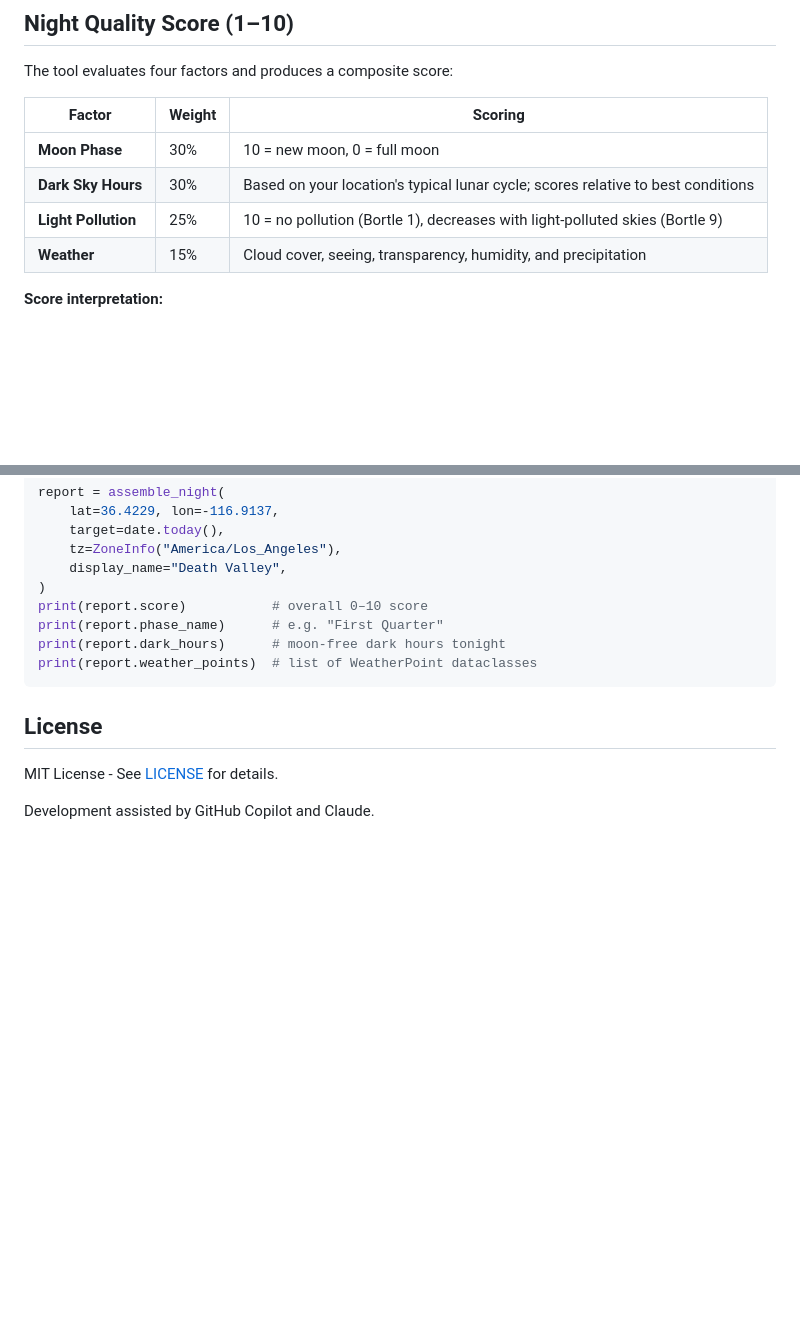
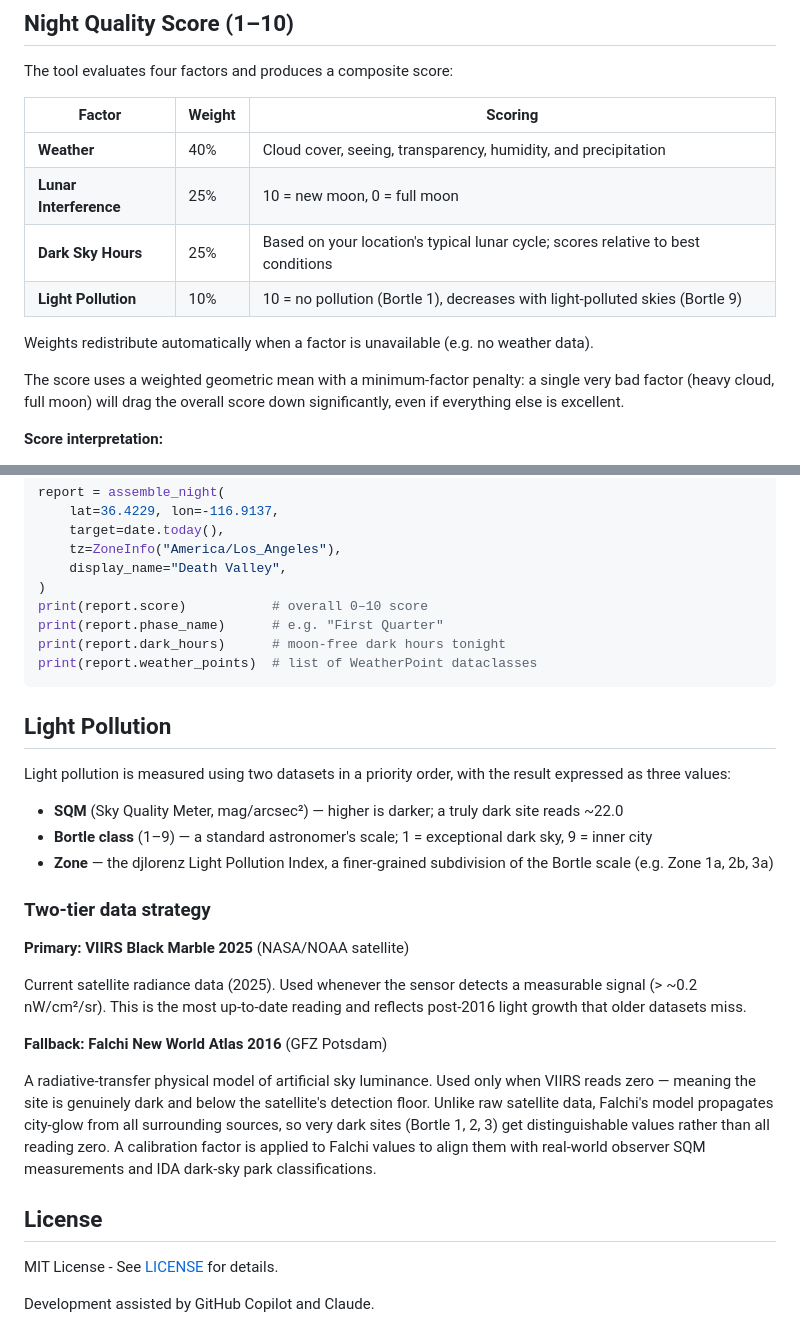
Before and after one commit to mbeher2200/DarkHours, a Markdown page: README.md, 2 parts joined by grey strips. GitHub-like rendering; blank space fills up the shorter version.

````diff
--- a/README.md
+++ b/README.md
@@ -91,10 +91,14 @@ The tool evaluates four factors and produces a composite score:
 
 | Factor | Weight | Scoring |
 |--------|--------|---------|
-| **Moon Phase** | 30% | 10 = new moon, 0 = full moon |
-| **Dark Sky Hours** | 30% | Based on your location's typical lunar cycle; scores relative to best conditions |
-| **Light Pollution** | 25% | 10 = no pollution (Bortle 1), decreases with light-polluted skies (Bortle 9) |
-| **Weather** | 15% | Cloud cover, seeing, transparency, humidity, and precipitation |
+| **Weather** | 40% | Cloud cover, seeing, transparency, humidity, and precipitation |
+| **Lunar Interference** | 25% | 10 = new moon, 0 = full moon |
+| **Dark Sky Hours** | 25% | Based on your location's typical lunar cycle; scores relative to best conditions |
+| **Light Pollution** | 10% | 10 = no pollution (Bortle 1), decreases with light-polluted skies (Bortle 9) |
+
+Weights redistribute automatically when a factor is unavailable (e.g. no weather data).
+
+The score uses a weighted geometric mean with a minimum-factor penalty: a single very bad factor (heavy cloud, full moon) will drag the overall score down significantly, even if everything else is excellent.
 
 **Score interpretation:**
 - **9–10**: Excellent — Perfect conditions for astronomy
@@ -231,6 +251,24 @@ print(report.dark_hours)      # moon-free dark hours tonight
 print(report.weather_points)  # list of WeatherPoint dataclasses
 ```
 
+## Light Pollution
+
+Light pollution is measured using two datasets in a priority order, with the result expressed as three values:
+
+- **SQM** (Sky Quality Meter, mag/arcsec²) — higher is darker; a truly dark site reads ~22.0
+- **Bortle class** (1–9) — a standard astronomer's scale; 1 = exceptional dark sky, 9 = inner city
+- **Zone** — the djlorenz Light Pollution Index, a finer-grained subdivision of the Bortle scale (e.g. Zone 1a, 2b, 3a)
+
+### Two-tier data strategy
+
+**Primary: VIIRS Black Marble 2025** (NASA/NOAA satellite)
+
+Current satellite radiance data (2025). Used whenever the sensor detects a measurable signal (> ~0.2 nW/cm²/sr). This is the most up-to-date reading and reflects post-2016 light growth that older datasets miss.
+
+**Fallback: Falchi New World Atlas 2016** (GFZ Potsdam)
+
+A radiative-transfer physical model of artificial sky luminance. Used only when VIIRS reads zero — meaning the site is genuinely dark and below the satellite's detection floor. Unlike raw satellite data, Falchi's model propagates city-glow from all surrounding sources, so very dark sites (Bortle 1, 2, 3) get distinguishable values rather than all reading zero. A calibration factor is applied to Falchi values to align them with real-world observer SQM measurements and IDA dark-sky park classifications.
+
 ## License
 
 MIT License - See [LICENSE](LICENSE) for details.
````
Also changed, not shown: other parts of README.md (+23 -7 lines).
